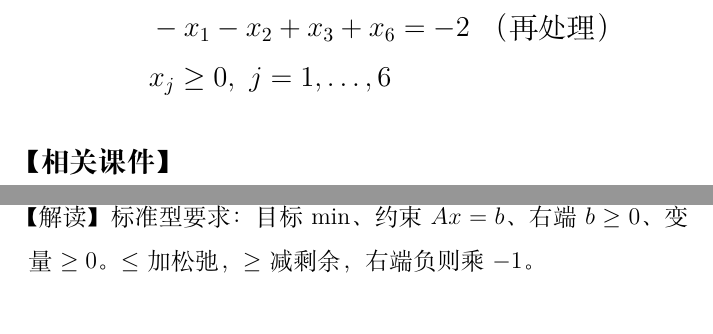
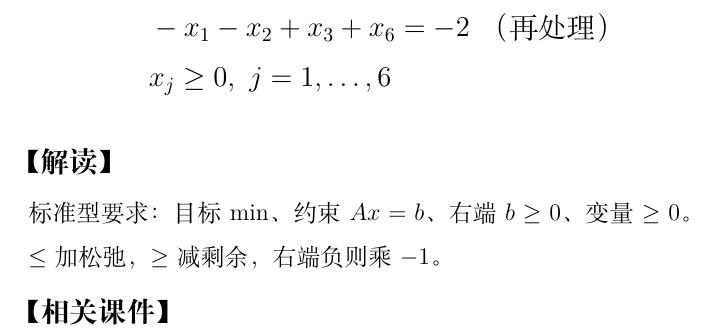
Before and after one commit to chofuhoyu/optm, a LaTeX document (latex/review-reader.tex): two parts of pages 3 and 5 of 43 before the commit and part of page 3 of 39 after it, the two joined at a grey line, cut so that both start at the same text. Compiled offline with XeLaTeX.

Commit message:
fix: review步骤重排 — 真题答案→解读→相关课件，PPT放最后腾空间

```diff
--- a/latex/review-reader.tex
+++ b/latex/review-reader.tex
@@ -19,12 +19,12 @@
   \textbf{\Large #1}\par\medskip
   \textbf{【真题答案】}\par\smallskip
   {#2}\par\medskip
+  \textbf{【解读】}\par\smallskip
+  {\small #3}\par\medskip
   \textbf{【相关课件】}\par\smallskip
   \begin{center}
     #4
   \end{center}
-  \smallskip
-  {\small 【解读】#3}
 }
 
 % === 单张PPT引用：章节+页码，自动渲染带角标的幻灯片 ===
```
